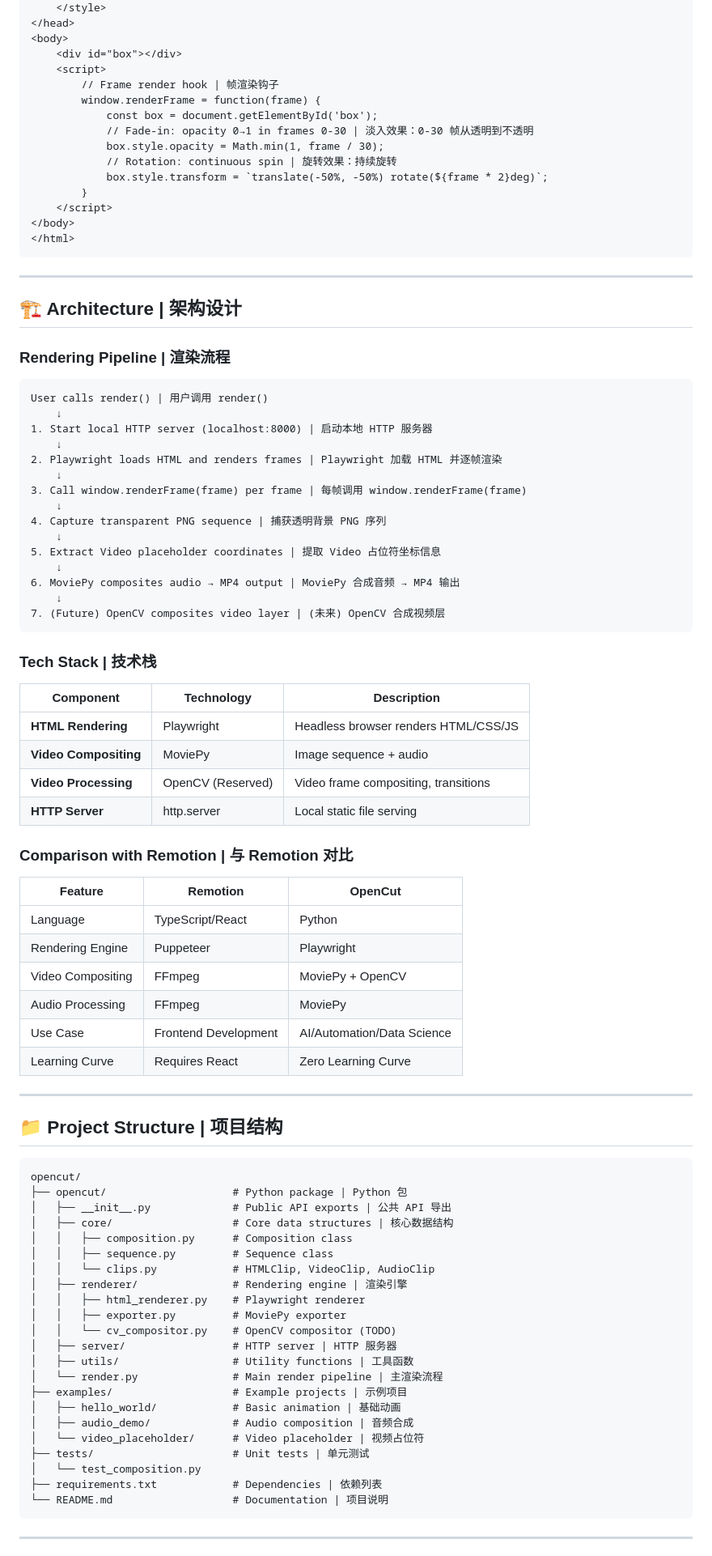
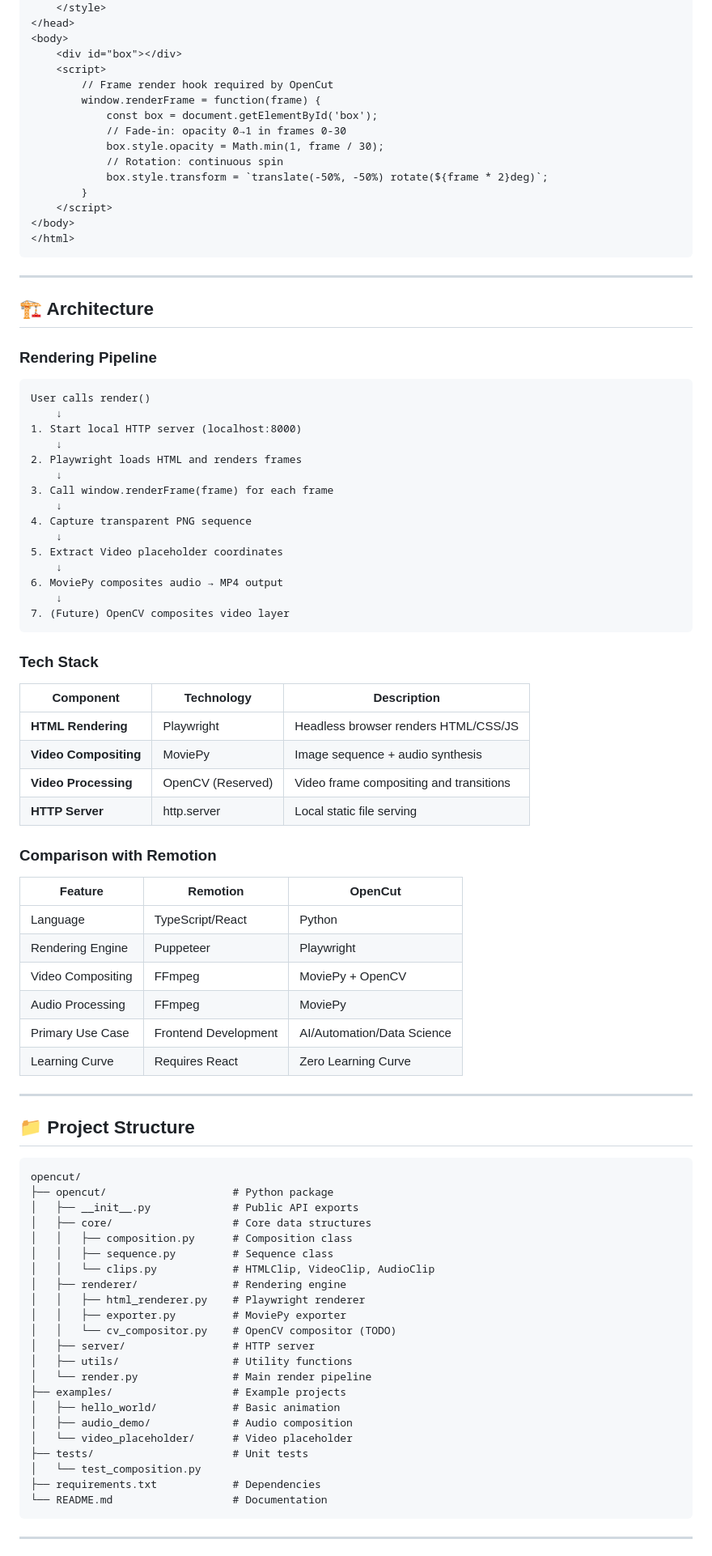
Before and after one commit to InZei/opencut, a Markdown page: README.md, the part around one of its changes. Shown at 81% size. Drawn GitHub-style.

````diff
--- a/README.md
+++ b/README.md
@@ -236,12 +231,12 @@ render(comp, output="output.mp4")
 <body>
     <div id="box"></div>
     <script>
-        // Frame render hook | 帧渲染钩子
+        // Frame render hook required by OpenCut
         window.renderFrame = function(frame) {
             const box = document.getElementById('box');
-            // Fade-in: opacity 0→1 in frames 0-30 | 淡入效果：0-30 帧从透明到不透明
+            // Fade-in: opacity 0→1 in frames 0-30
             box.style.opacity = Math.min(1, frame / 30);
-            // Rotation: continuous spin | 旋转效果：持续旋转
+            // Rotation: continuous spin
             box.style.transform = `translate(-50%, -50%) rotate(${frame * 2}deg)`;
         }
     </script>
@@ -251,38 +246,38 @@ render(comp, output="output.mp4")
 
 ---
 
-## 🏗️ Architecture | 架构设计
+## 🏗️ Architecture
 
-### Rendering Pipeline | 渲染流程
+### Rendering Pipeline
 
 ```
-User calls render() | 用户调用 render()
+User calls render()
     ↓
-1. Start local HTTP server (localhost:8000) | 启动本地 HTTP 服务器
+1. Start local HTTP server (localhost:8000)
     ↓
-2. Playwright loads HTML and renders frames | Playwright 加载 HTML 并逐帧渲染
+2. Playwright loads HTML and renders frames
     ↓
-3. Call window.renderFrame(frame) per frame | 每帧调用 window.renderFrame(frame)
+3. Call window.renderFrame(frame) for each frame
     ↓
-4. Capture transparent PNG sequence | 捕获透明背景 PNG 序列
+4. Capture transparent PNG sequence
     ↓
-5. Extract Video placeholder coordinates | 提取 Video 占位符坐标信息
+5. Extract Video placeholder coordinates
     ↓
-6. MoviePy composites audio → MP4 output | MoviePy 合成音频 → MP4 输出
+6. MoviePy composites audio → MP4 output
     ↓
-7. (Future) OpenCV composites video layer | (未来) OpenCV 合成视频层
+7. (Future) OpenCV composites video layer
 ```
 
-### Tech Stack | 技术栈
+### Tech Stack
 
 | Component | Technology | Description |
 |-----------|------------|-------------|
 | **HTML Rendering** | Playwright | Headless browser renders HTML/CSS/JS |
-| **Video Compositing** | MoviePy | Image sequence + audio |
-| **Video Processing** | OpenCV (Reserved) | Video frame compositing, transitions |
+| **Video Compositing** | MoviePy | Image sequence + audio synthesis |
+| **Video Processing** | OpenCV (Reserved) | Video frame compositing and transitions |
 | **HTTP Server** | http.server | Local static file serving |
 
-### Comparison with Remotion | 与 Remotion 对比
+### Comparison with Remotion
 
 | Feature | Remotion | OpenCut |
 |---------|----------|---------|
@@ -290,36 +285,36 @@ User calls render() | 用户调用 render()
 | Rendering Engine | Puppeteer | Playwright |
 | Video Compositing | FFmpeg | MoviePy + OpenCV |
 | Audio Processing | FFmpeg | MoviePy |
-| Use Case | Frontend Development | AI/Automation/Data Science |
+| Primary Use Case | Frontend Development | AI/Automation/Data Science |
 | Learning Curve | Requires React | Zero Learning Curve |
 
 ---
 
-## 📁 Project Structure | 项目结构
+## 📁 Project Structure
 
 ```
 opencut/
-├── opencut/                    # Python package | Python 包
-│   ├── __init__.py             # Public API exports | 公共 API 导出
-│   ├── core/                   # Core data structures | 核心数据结构
+├── opencut/                    # Python package
+│   ├── __init__.py             # Public API exports
+│   ├── core/                   # Core data structures
 │   │   ├── composition.py      # Composition class
 │   │   ├── sequence.py         # Sequence class
 │   │   └── clips.py            # HTMLClip, VideoClip, AudioClip
-│   ├── renderer/               # Rendering engine | 渲染引擎
+│   ├── renderer/               # Rendering engine
 │   │   ├── html_renderer.py    # Playwright renderer
 │   │   ├── exporter.py         # MoviePy exporter
 │   │   └── cv_compositor.py    # OpenCV compositor (TODO)
-│   ├── server/                 # HTTP server | HTTP 服务器
-│   ├── utils/                  # Utility functions | 工具函数
-│   └── render.py               # Main render pipeline | 主渲染流程
-├── examples/                   # Example projects | 示例项目
-│   ├── hello_world/            # Basic animation | 基础动画
-│   ├── audio_demo/             # Audio composition | 音频合成
-│   └── video_placeholder/      # Video placeholder | 视频占位符
-├── tests/                      # Unit tests | 单元测试
+│   ├── server/                 # HTTP server
+│   ├── utils/                  # Utility functions
+│   └── render.py               # Main render pipeline
+├── examples/                   # Example projects
+│   ├── hello_world/            # Basic animation
+│   ├── audio_demo/             # Audio composition
+│   └── video_placeholder/      # Video placeholder
+├── tests/                      # Unit tests
 │   └── test_composition.py
-├── requirements.txt            # Dependencies | 依赖列表
-└── README.md                   # Documentation | 项目说明
+├── requirements.txt            # Dependencies
+└── README.md                   # Documentation
 ```
 
 ---
````
Also changed, not shown: other parts of README.md (+98 -104 lines).
